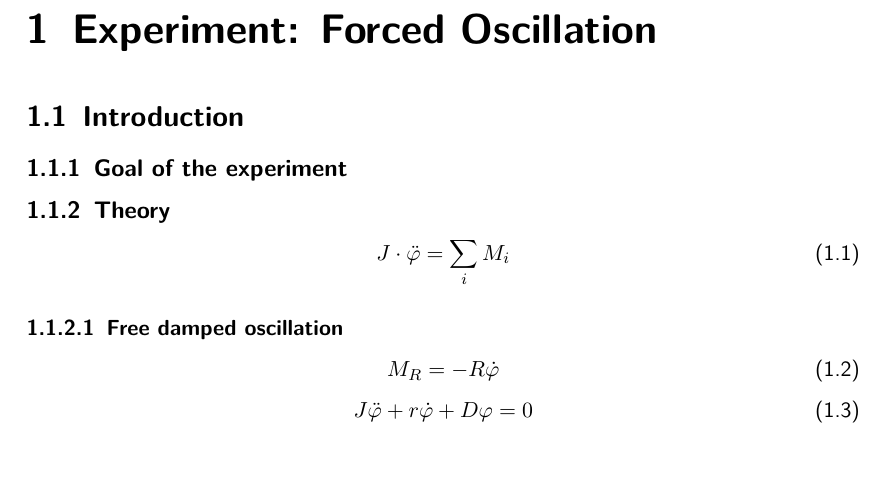
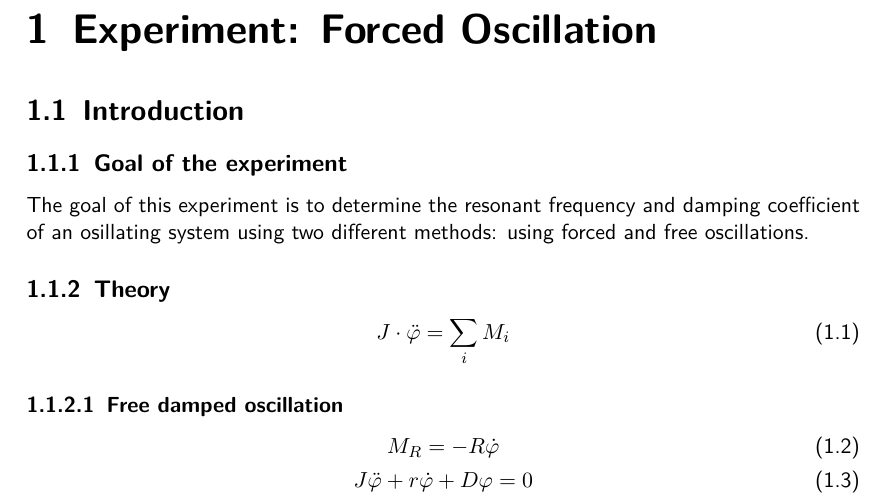
Before and after one commit to HappyEmu/physics-reports, a LaTeX document (exp5/report/report5.tex): part of page 3 of 8, cut so that both start at the same text. Compiled offline with pdfLaTeX.

Commit message:
added introduction
	modified:   exp5/report/report5.tex

```diff
--- a/exp5/report/report5.tex
+++ b/exp5/report/report5.tex
@@ -35,6 +35,7 @@
 \chapter{Experiment: Forced Oscillation}
 \section{Introduction}
 \subsection{Goal of the experiment}
+The goal of this experiment is to determine the resonant frequency and damping coefficient of an osillating system using two different methods: using forced and free oscillations.
 
 \subsection{Theory}
 \begin{equation}
```
